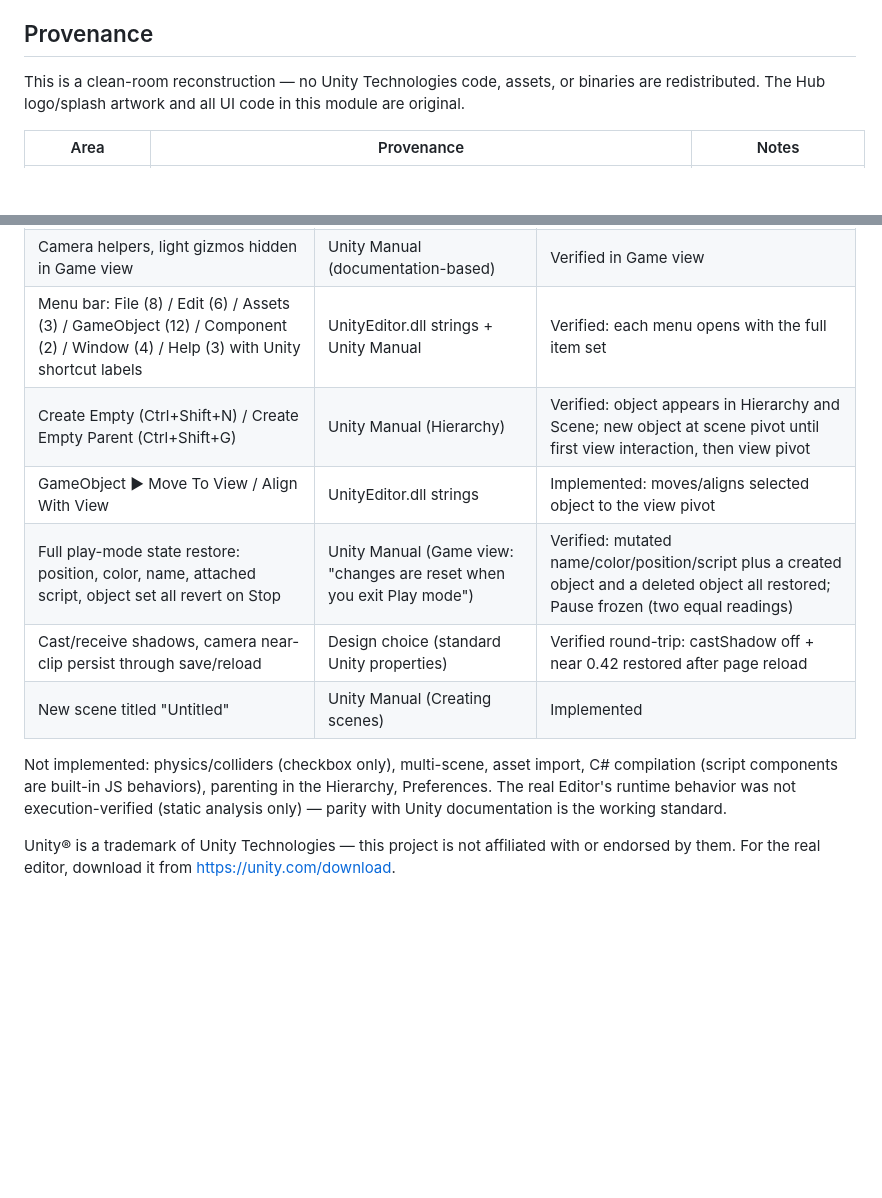
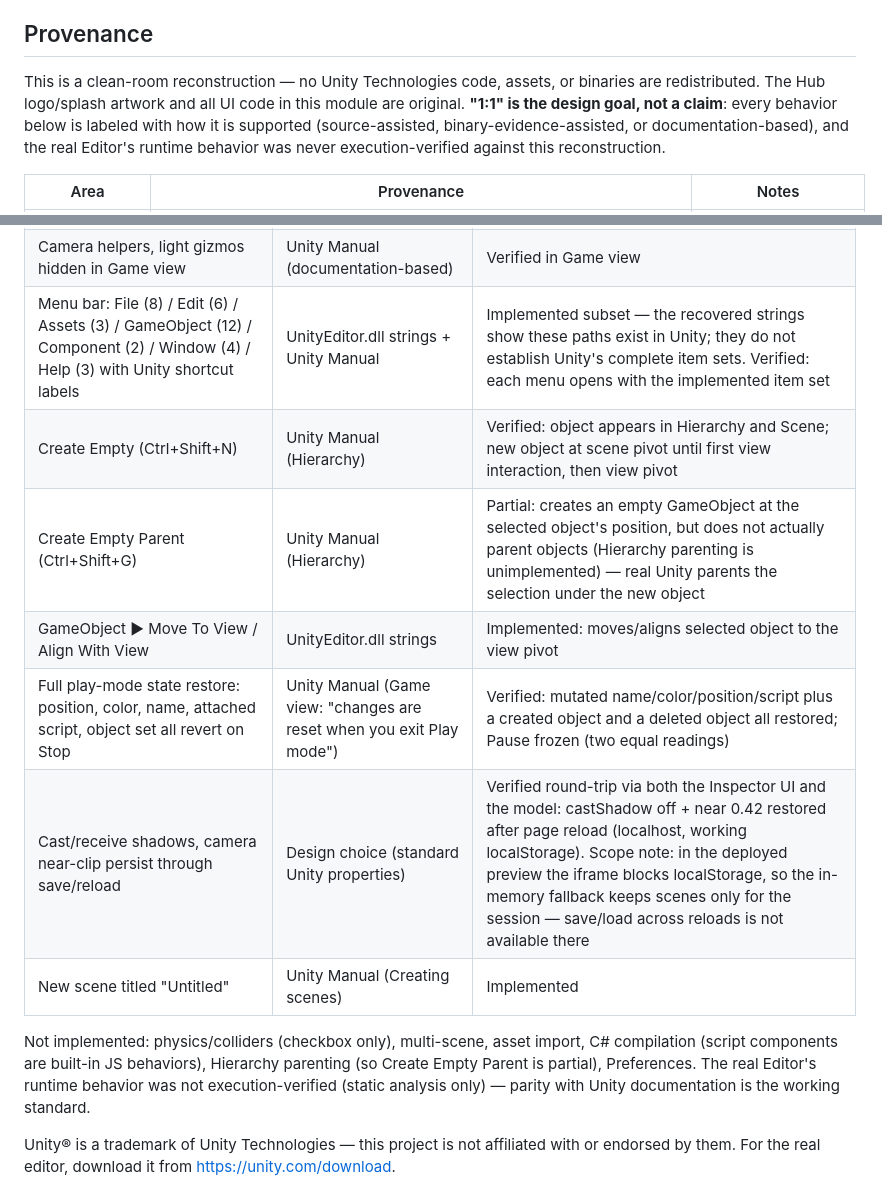
Before and after one commit to HomekidChud/artcraft-live, a Markdown page: unitycraft/README.md, 2 parts joined by grey strips. GitHub-like rendering; blank space fills up the shorter version.

Commit message:
README: honesty labels — menu subset wording, Create Empty Parent partial, persistence scope, 1:1 goal disclaimer

```diff
--- a/unitycraft/README.md
+++ b/unitycraft/README.md
@@ -7,7 +7,7 @@ A browser reconstruction of the **Unity Hub** launcher and a **Unity Editor**-st
 
 ## Provenance
 
-This is a clean-room reconstruction — no Unity Technologies code, assets, or binaries are redistributed. The Hub logo/splash artwork and all UI code in this module are original.
+This is a clean-room reconstruction — no Unity Technologies code, assets, or binaries are redistributed. The Hub logo/splash artwork and all UI code in this module are original. **"1:1" is the design goal, not a claim**: every behavior below is labeled with how it is supported (source-assisted, binary-evidence-assisted, or documentation-based), and the real Editor's runtime behavior was never execution-verified against this reconstruction.
 
 | Area | Provenance | Notes |
 |---|---|---|
@@ -33,14 +33,15 @@ This is a clean-room reconstruction — no Unity Technologies code, assets, or b
 | Undo/redo incl. delete/create/duplicate | Design choice | Verified round-trip in browser QA |
 | Save/load scene | Design choice (Unity persists scenes to assets) | Verified round-trip incl. colors and scripts |
 | Camera helpers, light gizmos hidden in Game view | Unity Manual (documentation-based) | Verified in Game view |
-| Menu bar: File (8) / Edit (6) / Assets (3) / GameObject (12) / Component (2) / Window (4) / Help (3) with Unity shortcut labels | UnityEditor.dll strings + Unity Manual | Verified: each menu opens with the full item set |
-| Create Empty (Ctrl+Shift+N) / Create Empty Parent (Ctrl+Shift+G) | Unity Manual (Hierarchy) | Verified: object appears in Hierarchy and Scene; new object at scene pivot until first view interaction, then view pivot |
+| Menu bar: File (8) / Edit (6) / Assets (3) / GameObject (12) / Component (2) / Window (4) / Help (3) with Unity shortcut labels | UnityEditor.dll strings + Unity Manual | Implemented subset — the recovered strings show these paths exist in Unity; they do not establish Unity's complete item sets. Verified: each menu opens with the implemented item set |
+| Create Empty (Ctrl+Shift+N) | Unity Manual (Hierarchy) | Verified: object appears in Hierarchy and Scene; new object at scene pivot until first view interaction, then view pivot |
+| Create Empty Parent (Ctrl+Shift+G) | Unity Manual (Hierarchy) | Partial: creates an empty GameObject at the selected object's position, but does not actually parent objects (Hierarchy parenting is unimplemented) — real Unity parents the selection under the new object |
 | GameObject ▶ Move To View / Align With View | UnityEditor.dll strings | Implemented: moves/aligns selected object to the view pivot |
 | Full play-mode state restore: position, color, name, attached script, object set all revert on Stop | Unity Manual (Game view: "changes are reset when you exit Play mode") | Verified: mutated name/color/position/script plus a created object and a deleted object all restored; Pause frozen (two equal readings) |
-| Cast/receive shadows, camera near-clip persist through save/reload | Design choice (standard Unity properties) | Verified round-trip: castShadow off + near 0.42 restored after page reload |
+| Cast/receive shadows, camera near-clip persist through save/reload | Design choice (standard Unity properties) | Verified round-trip via both the Inspector UI and the model: castShadow off + near 0.42 restored after page reload (localhost, working localStorage). Scope note: in the deployed preview the iframe blocks localStorage, so the in-memory fallback keeps scenes only for the session — save/load across reloads is not available there |
 | New scene titled "Untitled" | Unity Manual (Creating scenes) | Implemented |
 
-Not implemented: physics/colliders (checkbox only), multi-scene, asset import, C# compilation (script components are built-in JS behaviors), parenting in the Hierarchy, Preferences. The real Editor's runtime behavior was not execution-verified (static analysis only) — parity with Unity documentation is the working standard.
+Not implemented: physics/colliders (checkbox only), multi-scene, asset import, C# compilation (script components are built-in JS behaviors), Hierarchy parenting (so Create Empty Parent is partial), Preferences. The real Editor's runtime behavior was not execution-verified (static analysis only) — parity with Unity documentation is the working standard.
 
 Unity® is a trademark of Unity Technologies — this project is not affiliated with or endorsed by them. For the real editor, download it from https://unity.com/download.
 
```
